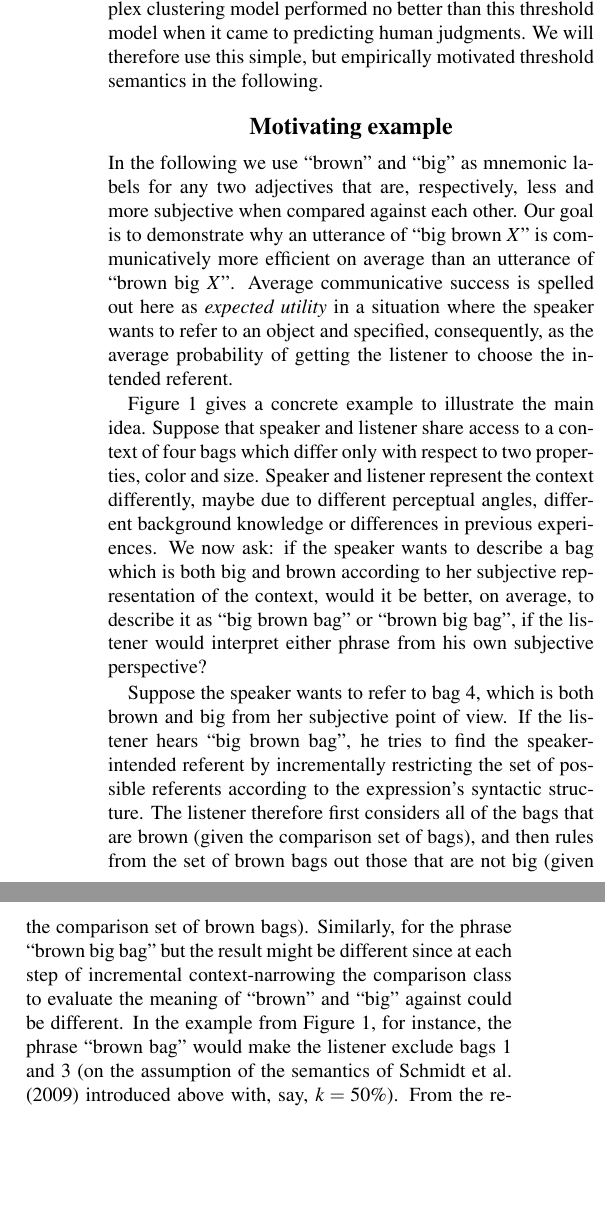
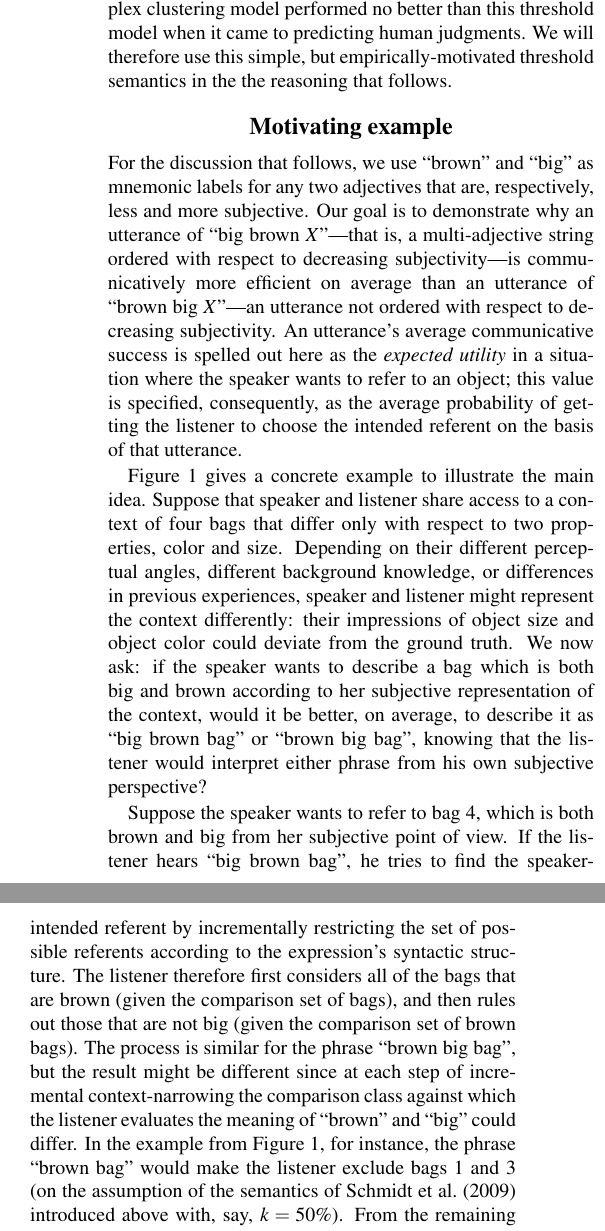
Before and after one commit to michael-franke/adjective_order, a LaTeX paper (writing/2019 CogSci/adjective-ordering-CogSci.tex): two parts of the columns of page 3 of 5, joined at a grey line, cut so that both start at the same text, the shorter picture padded with empty space. Compiled offline with pdfLaTeX.

Commit message:
small updates to motivating example

```diff
--- a/writing/2019 CogSci/adjective-ordering-CogSci.tex
+++ b/writing/2019 CogSci/adjective-ordering-CogSci.tex
@@ -82,7 +82,7 @@ To answer this question, \citeauthor{schmidtetal2009} collected human judgments
 Two models outperformed the rest. The simplest was a threshold-computing model that sets the threshold on the basis of relative height by range: any object that fell within the top $k\%$ of the range of heights counts as tall. This model sets the tallness threshold in a given context, $T(C)$, by subtracting $k\%$ of the range of heights from the maximum height (where \texttt{max} indicates the maximum object height in context and \texttt{min} indicates the minimum object height):
 $$T(C) = \texttt{max} - \theta \cdot (\texttt{max} - \texttt{min})\,, \text{where $\theta = \nicefrac{k}{100}$.}$$
 So, if the maximum object height is 10 on the relevant scale and the minimum height is 2, a $k$ of 50\% would set the tallness threshold at 6; that is, an object with a height greater than 6 would count as tall in that context. Notably, the more complex clustering model performed no better than this threshold model when it came to predicting human judgments.
-We will therefore use this simple, but empirically motivated threshold semantics in the following.
+We will therefore use this simple, but empirically-motivated threshold semantics in the the reasoning that follows.
 
 %a subsective semantics where the meaning of the adjective depends on the meaning of the noun it modifies
 %
@@ -108,7 +108,7 @@ We will therefore use this simple, but empirically motivated threshold semantics
 
 \section{Motivating example}
 
-In the following we use ``brown'' and ``big'' as mnemonic labels for any two adjectives that are, respectively, less and more subjective when compared against each other. Our goal is to demonstrate why an utterance of ``big brown $X$'' is communicatively more efficient on average than an utterance of ``brown big $X$''. Average communicative success is spelled out here as \emph{expected utility} in a situation where the speaker wants to refer to an object and specified, consequently, as the average probability of getting the listener to choose the intended referent.
+For the discussion that follows, we use ``brown'' and ``big'' as mnemonic labels for any two adjectives that are, respectively, less and more subjective. Our goal is to demonstrate why an utterance of ``big brown $X$''---that is, a multi-adjective string ordered with respect to decreasing subjectivity---is communicatively more efficient on average than an utterance of ``brown big $X$''---an utterance not ordered with respect to decreasing subjectivity. An utterance's average communicative success is spelled out here as the \emph{expected utility} in a situation where the speaker wants to refer to an object; this value is specified, consequently, as the average probability of getting the listener to choose the intended referent on the basis of that utterance.
 
 \begin{figure}[t]
   \centering
@@ -118,9 +118,9 @@ In the following we use ``brown'' and ``big'' as mnemonic labels for any two adj
 \end{figure}
 
 
-Figure~\ref{fig:ModelIllustration} gives a concrete example to illustrate the main idea. Suppose that speaker and listener share access to a context of four bags which differ only with respect to two properties, color and size. Speaker and listener represent the context differently, maybe due to different perceptual angles, different background knowledge or differences in previous experiences. We now ask: if the speaker wants to describe a bag which is both big and brown according to her subjective representation of the context, would it be better, on average, to describe it as ``big brown bag'' or ``brown big bag'', if the listener would interpret either phrase from his own subjective perspective?
+Figure~\ref{fig:ModelIllustration} gives a concrete example to illustrate the main idea. Suppose that speaker and listener share access to a context of four bags that differ only with respect to two properties, color and size. Depending on their different perceptual angles, different background knowledge, or differences in previous experiences, speaker and listener might represent the context differently: their impressions of object size and object color could deviate from the ground truth. We now ask: if the speaker wants to describe a bag which is both big and brown according to her subjective representation of the context, would it be better, on average, to describe it as ``big brown bag'' or ``brown big bag'', knowing that the listener would interpret either phrase from his own subjective perspective?
 
-Suppose the speaker wants to refer to bag 4, which is both brown and big from her subjective point of view. If the listener hears ``big brown bag'', he tries to find the speaker-intended referent by incrementally restricting the set of possible referents according to the expression's syntactic structure. The listener therefore first considers all of the bags that are brown (given the comparison set of bags), and then rules from the set of brown bags out those that are not big (given the comparison set of brown bags). Similarly, for the phrase ``brown big bag'' but the result might be different since at each step of incremental context-narrowing the comparison class to evaluate the meaning of ``brown'' and ``big'' against could be different. In the example from Figure~\ref{fig:ModelIllustration}, for instance, the phrase ``brown bag'' would make the listener exclude bags 1 and 3 (on the assumption of the semantics of \citeA{schmidtetal2009} introduced above with, say, $k = 50\%$). From the remaining bags (2 and 4) only 4 is in the top 50\% along the range of size in this context set. So, the interpretation of ``big brown bag'' is successful; the listener recovers the speaker-intended referent uniquely. In contrast, for the expression ``brown big bag'', the listener first looks at the bags that count as big, which plausibly would rule out bag 2. Among the remaining bags 1, 3 and 4 the bag 3 is clearly not brown. For the sake of informal example, let's assume that the listener therefore considers both bags 1 and 4 as possible referents when hearing ``brown big bag''. The chance of referential success ---neglecting salience or other factors--- would be $\nicefrac{1}{2}$, lower than the certain communicative success when interpreting ``big brown bag''.
+Suppose the speaker wants to refer to bag 4, which is both brown and big from her subjective point of view. If the listener hears ``big brown bag'', he tries to find the speaker-intended referent by incrementally restricting the set of possible referents according to the expression's syntactic structure. The listener therefore first considers all of the bags that are brown (given the comparison set of bags), and then rules out those that are not big (given the comparison set of brown bags). The process is similar for the phrase ``brown big bag'', but the result might be different since at each step of incremental context-narrowing the comparison class against which the listener evaluates the meaning of ``brown'' and ``big'' could differ. In the example from Figure~\ref{fig:ModelIllustration}, for instance, the phrase ``brown bag'' would make the listener exclude bags 1 and 3 (on the assumption of the semantics of \citeA{schmidtetal2009} introduced above with, say, $k = 50\%$). From the remaining bags (2 and 4), only 4 is in the top 50\% along the range of size in this context set. So, the interpretation of ``big brown bag'' is successful; the listener recovers the speaker-intended referent uniquely. In contrast, for the expression ``brown big bag'', the listener first looks at the bags that count as big, which plausibly would rule out bag 2. Among the remaining bags 1, 3 and 4, the bag 3 is clearly not brown. For the sake of this informal example, assume that the listener therefore considers both bags 1 and 4 as possible referents when hearing ``brown big bag''. The chance of referential success---neglecting salience or other factors---would be $\nicefrac{1}{2}$, lower than the certain communicative success when interpreting ``big brown bag''.
 
 
 \section{Computing average communicative success}
```
